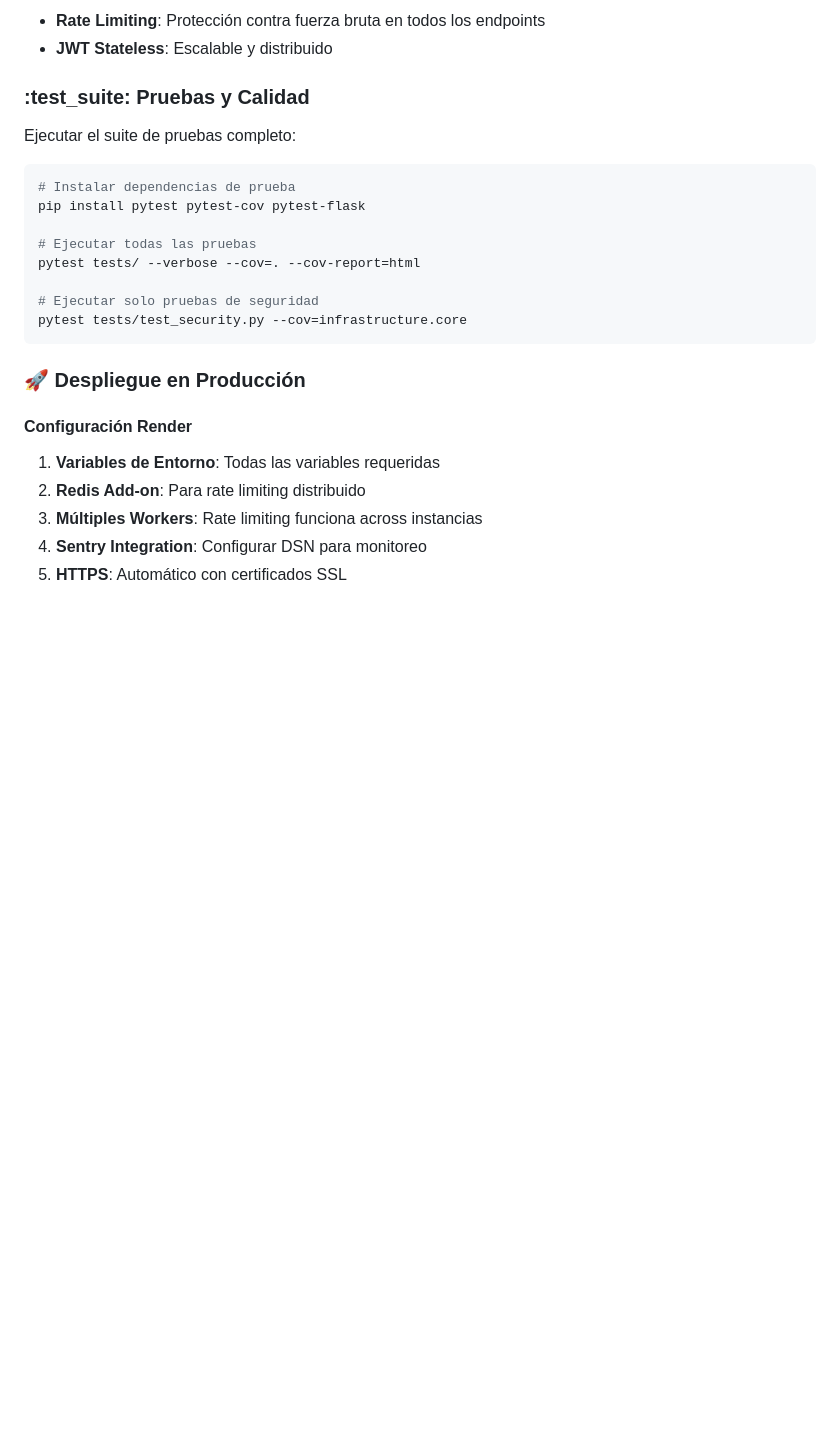
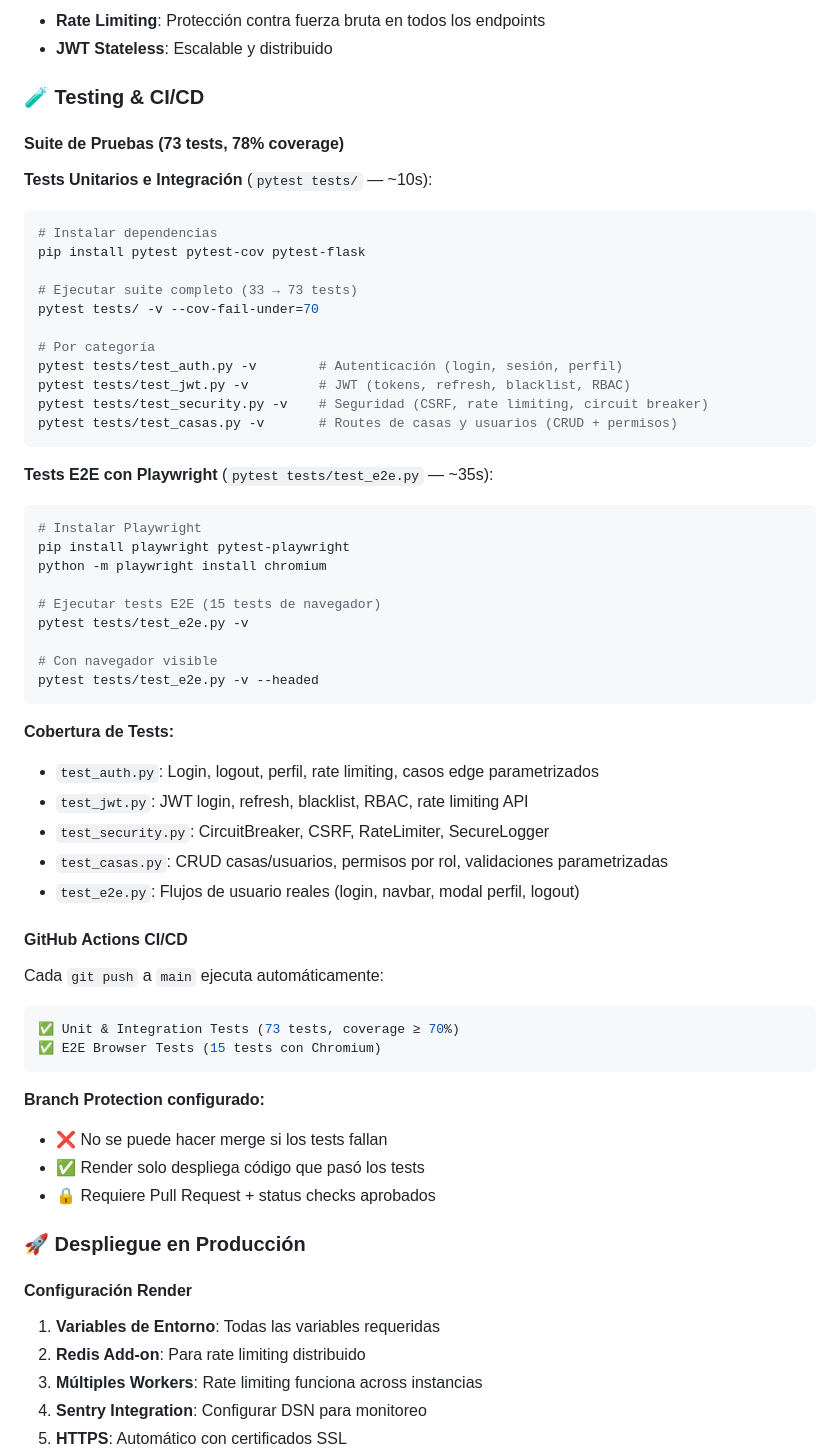
Before and after one commit to juanhp324/AgendaSDB, a Markdown page: README.md, the part around the change. Drawn GitHub-style; blank space fills up the shorter version.

````diff
--- a/README.md
+++ b/README.md
@@ -144,19 +144,58 @@ AgendaSDB/
 - **Rate Limiting**: Protección contra fuerza bruta en todos los endpoints
 - **JWT Stateless**: Escalable y distribuido
 
-### :test_suite: Pruebas y Calidad
+### :test_tube: Testing & CI/CD
 
-Ejecutar el suite de pruebas completo:
+#### Suite de Pruebas (73 tests, 78% coverage)
+
+**Tests Unitarios e Integración** (`pytest tests/` — ~10s):
 ```bash
-# Instalar dependencias de prueba
+# Instalar dependencias
 pip install pytest pytest-cov pytest-flask
 
-# Ejecutar todas las pruebas
-pytest tests/ --verbose --cov=. --cov-report=html
+# Ejecutar suite completo (33 → 73 tests)
+pytest tests/ -v --cov-fail-under=70
 
-# Ejecutar solo pruebas de seguridad
-pytest tests/test_security.py --cov=infrastructure.core
+# Por categoría
+pytest tests/test_auth.py -v        # Autenticación (login, sesión, perfil)
+pytest tests/test_jwt.py -v         # JWT (tokens, refresh, blacklist, RBAC)
+pytest tests/test_security.py -v    # Seguridad (CSRF, rate limiting, circuit breaker)
+pytest tests/test_casas.py -v       # Routes de casas y usuarios (CRUD + permisos)
 ```
+
+**Tests E2E con Playwright** (`pytest tests/test_e2e.py` — ~35s):
+```bash
+# Instalar Playwright
+pip install playwright pytest-playwright
+python -m playwright install chromium
+
+# Ejecutar tests E2E (15 tests de navegador)
+pytest tests/test_e2e.py -v
+
+# Con navegador visible
+pytest tests/test_e2e.py -v --headed
+```
+
+**Cobertura de Tests:**
+- `test_auth.py`: Login, logout, perfil, rate limiting, casos edge parametrizados
+- `test_jwt.py`: JWT login, refresh, blacklist, RBAC, rate limiting API
+- `test_security.py`: CircuitBreaker, CSRF, RateLimiter, SecureLogger
+- `test_casas.py`: CRUD casas/usuarios, permisos por rol, validaciones parametrizadas
+- `test_e2e.py`: Flujos de usuario reales (login, navbar, modal perfil, logout)
+
+#### GitHub Actions CI/CD
+
+Cada `git push` a `main` ejecuta automáticamente:
+
+```yaml
+✅ Unit & Integration Tests (73 tests, coverage ≥ 70%)
+✅ E2E Browser Tests (15 tests con Chromium)
+```
+
+**Branch Protection configurado:**
+- ❌ No se puede hacer merge si los tests fallan
+- ✅ Render solo despliega código que pasó los tests
+- 🔒 Requiere Pull Request + status checks aprobados
 
 ### :rocket: Despliegue en Producción
 
````
Also changed, not shown: docs/API_DOCUMENTATION.md (+117 -8 lines).
